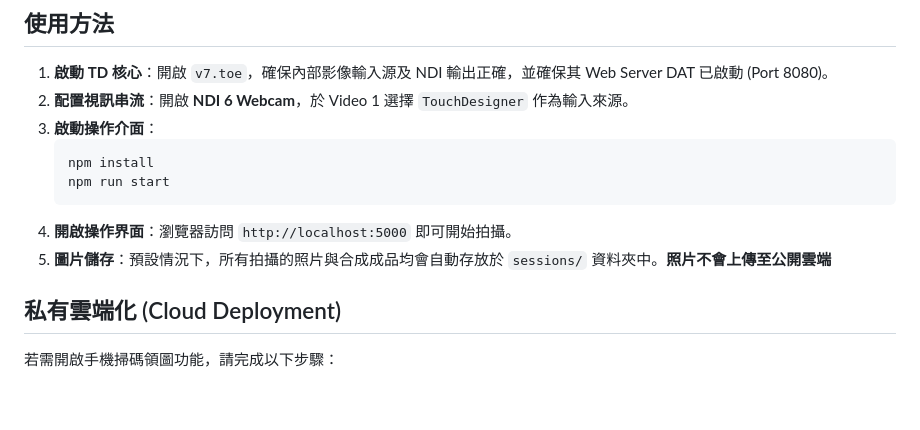
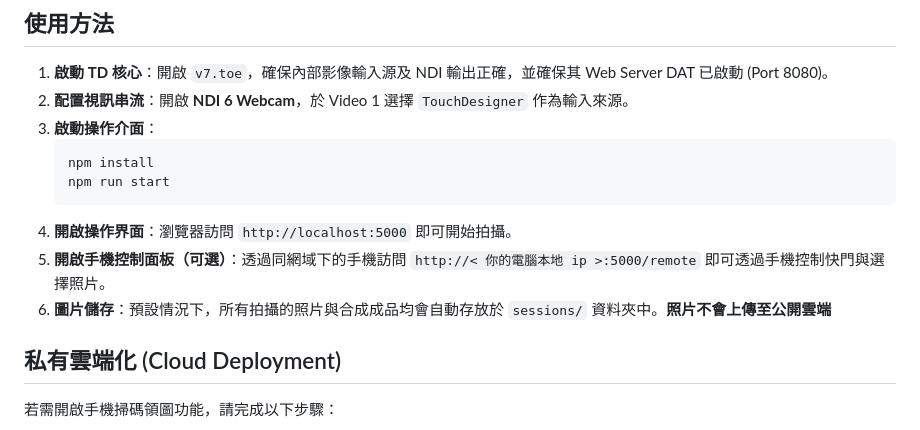
Before and after one commit to jx06T/cyber-booth, a Markdown page: README.md, the part around the change. GitHub-like rendering; blank space fills up the shorter version.

Commit message:
遠端手機控制

````diff
--- a/README.md
+++ b/README.md
@@ -36,7 +36,8 @@
     npm run start
     ```
 4.  **開啟操作界面**：瀏覽器訪問 `http://localhost:5000` 即可開始拍攝。
-5.  **圖片儲存**：預設情況下，所有拍攝的照片與合成成品均會自動存放於 `sessions/` 資料夾中。**照片不會上傳至公開雲端**
+5.  **開啟手機控制面板（可選）**：透過同網域下的手機訪問 `http://< 你的電腦本地 ip >:5000/remote` 即可透過手機控制快門與選擇照片。
+6.  **圖片儲存**：預設情況下，所有拍攝的照片與合成成品均會自動存放於 `sessions/` 資料夾中。**照片不會上傳至公開雲端**
 
 ## 私有雲端化 (Cloud Deployment)
 
````
